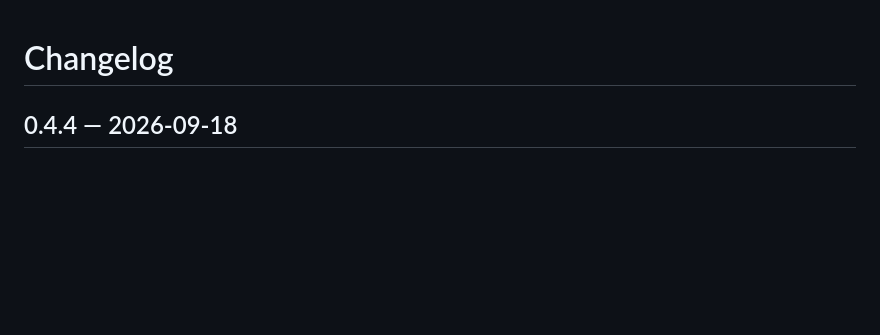
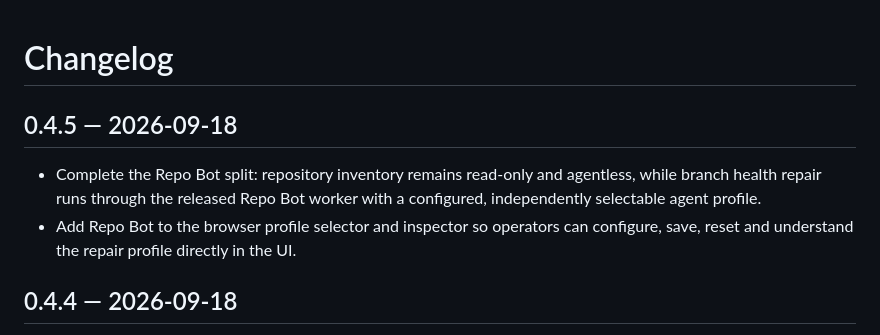
Before and after one commit to BrokkAi/brokk-town, a Markdown page: CHANGELOG.md, the part around the change. GitHub-like rendering; blank space fills up the shorter version.

Commit message:
Record the 0.4.5 release note

```diff
--- a/CHANGELOG.md
+++ b/CHANGELOG.md
@@ -1,4 +1,12 @@
 # Changelog
+
+## 0.4.5 — 2026-09-18
+
+- Complete the Repo Bot split: repository inventory remains read-only and
+  agentless, while branch health repair runs through the released Repo Bot
+  worker with a configured, independently selectable agent profile.
+- Add Repo Bot to the browser profile selector and inspector so operators can
+  configure, save, reset and understand the repair profile directly in the UI.
 
 ## 0.4.4 — 2026-09-18
 
```
